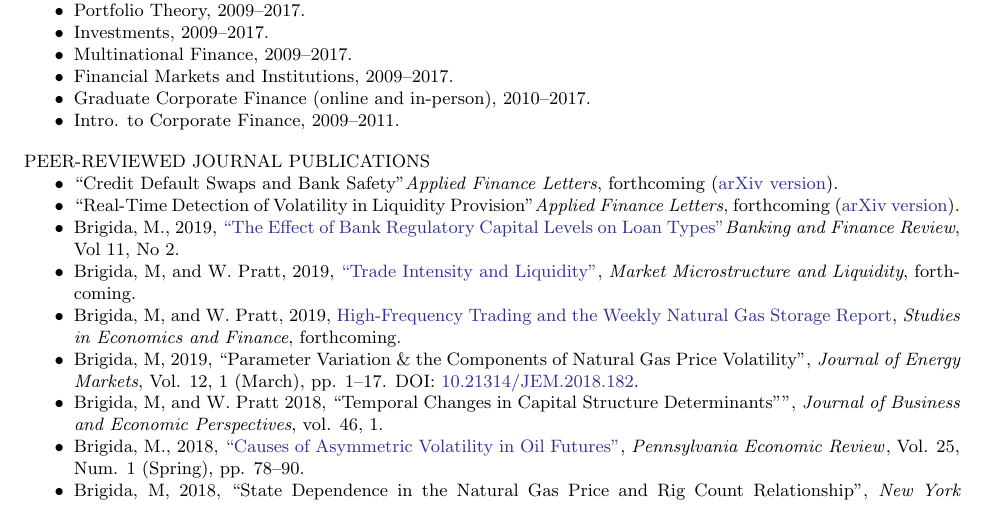
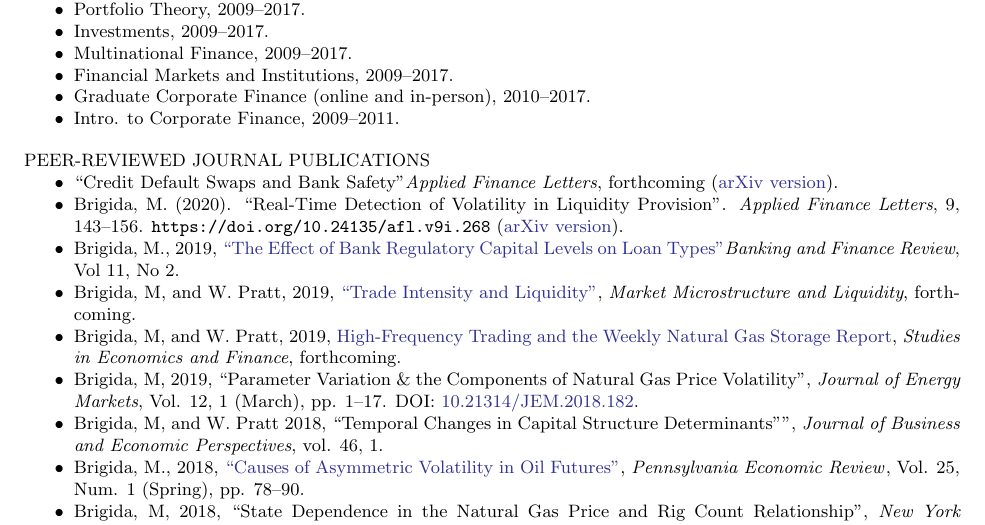
Before and after one commit to Matt-Brigida/job_market_materials, a LaTeX CV (CV/Brigida_CV.tex): part of page 1 of 4, cut so that both start at the same text. Compiled offline with pdfLaTeX.

Commit message:
updated pub

```diff
--- a/CV/Brigida_CV.tex
+++ b/CV/Brigida_CV.tex
@@ -56,7 +56,7 @@
 PEER-REVIEWED JOURNAL PUBLICATIONS
 \begin{itemize}[noitemsep, nolistsep]
 \item ``Credit Default Swaps and Bank Safety''{\it Applied Finance Letters}, forthcoming (\href{}{\color{Blue}{arXiv version}}).
-\item ``Real-Time Detection of Volatility in Liquidity Provision''{\it Applied Finance Letters}, forthcoming (\href{https://arxiv.org/abs/2011.10930}{\color{Blue}{arXiv version}}).
+\item Brigida, M. (2020). ``Real-Time Detection of Volatility in Liquidity Provision''. {\it Applied Finance Letters}, 9, 143--156. \url{https://doi.org/10.24135/afl.v9i.268} (\href{https://arxiv.org/abs/2011.10930}{\color{Blue}{arXiv version}}).
 \item Brigida, M., 2019, \href{http://www.bankingandfinancereview.com/bfr/index.php/bfr/article/view/1074/180}{\color{Blue}{``The Effect of Bank Regulatory Capital Levels on Loan Types''}}{\it Banking and Finance Review}, Vol 11, No 2.
 \item Brigida, M, and W. Pratt, 2019, \href{https://papers.ssrn.com/sol3/papers.cfm?abstract_id=3125788}{\color{Blue}{``Trade Intensity and Liquidity''}}, {\it Market Microstructure and Liquidity}, forthcoming.
 \item Brigida, M, and W. Pratt, 2019, \href{https://papers.ssrn.com/sol3/papers.cfm?abstract_id=2848527}{\color{Blue}{High-Frequency Trading and the Weekly Natural Gas Storage Report}}, {\it Studies in Economics and Finance}, forthcoming.
```
Also changed, not shown: CV/Brigida_CV.pdf.
